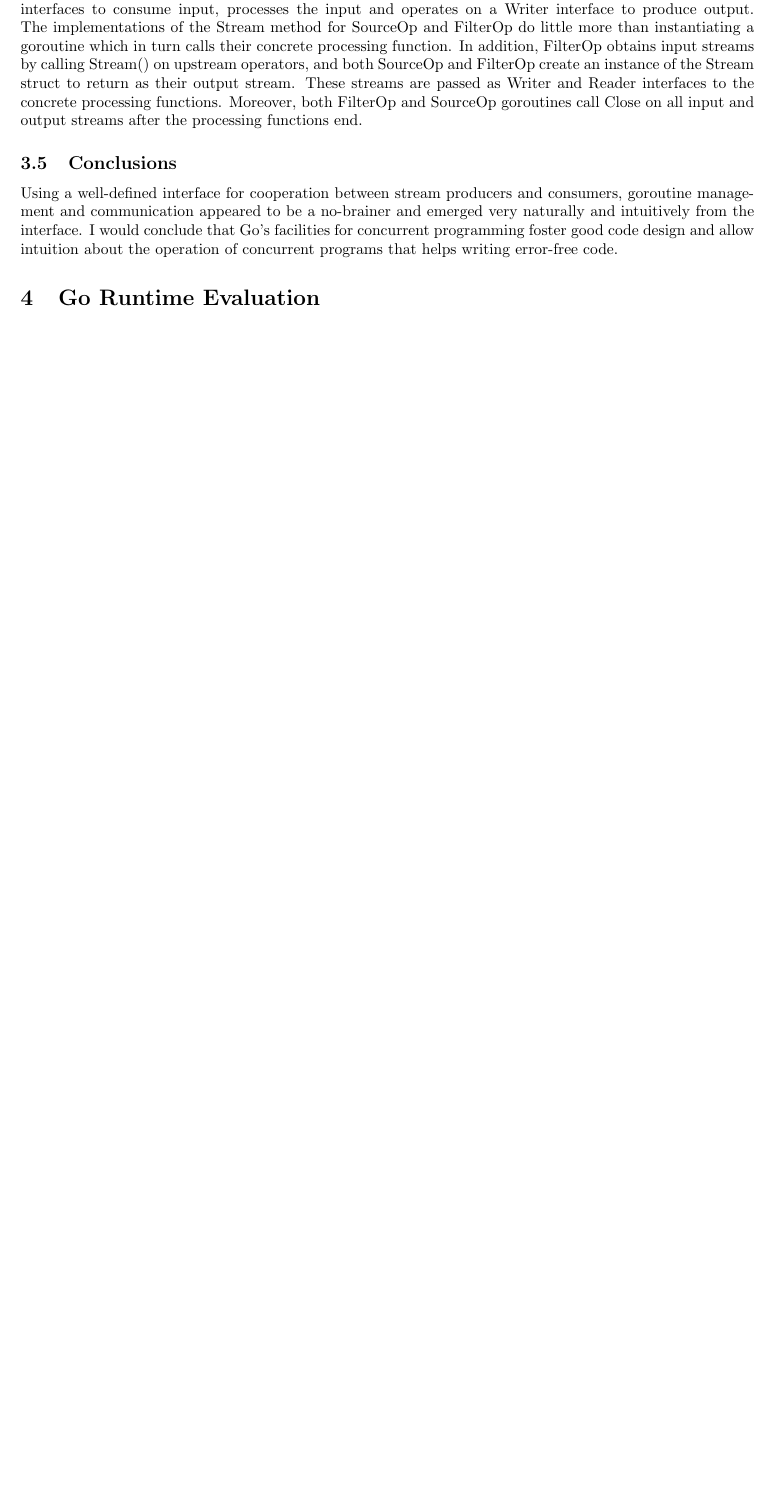
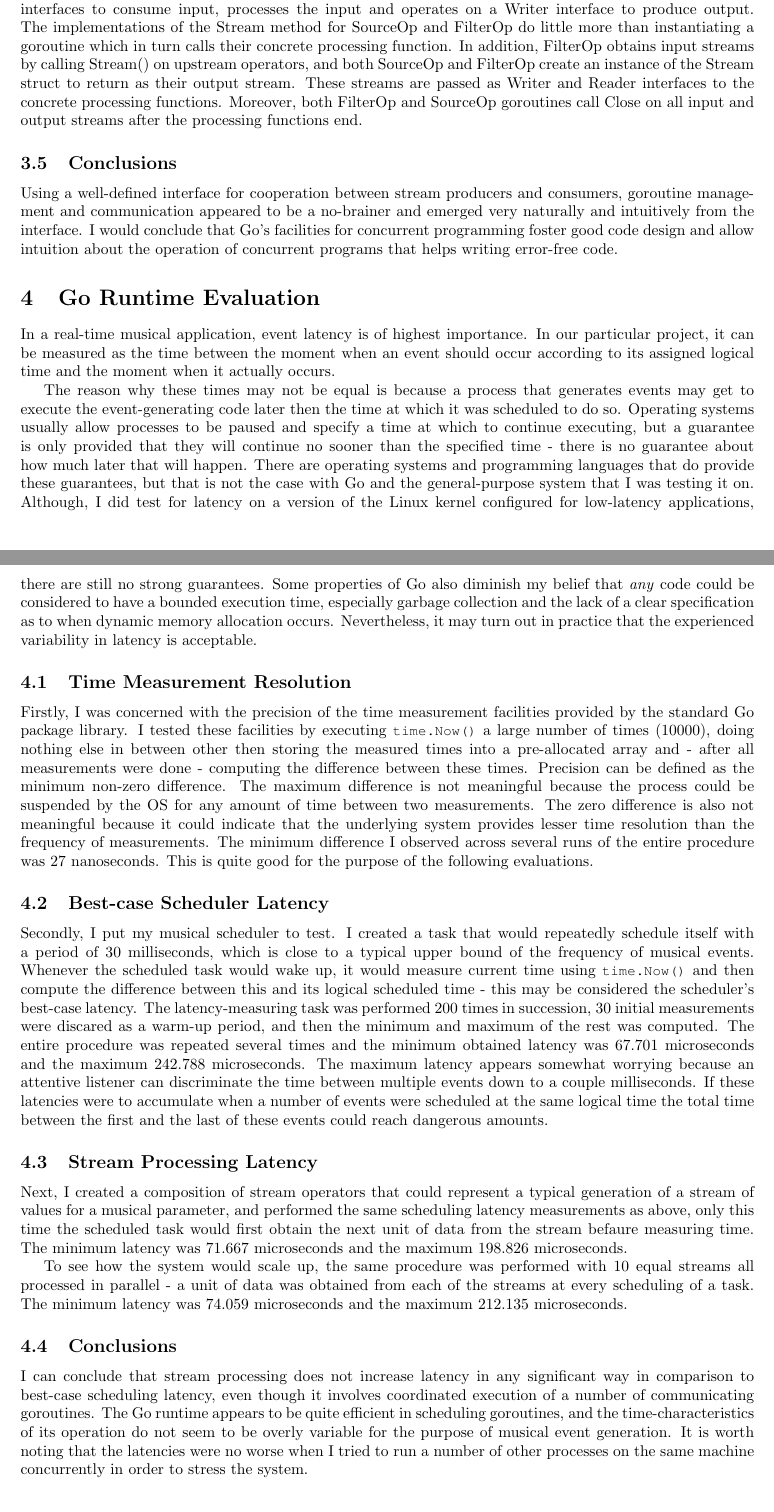
Before and after one commit to jleben/go-stream, a LaTeX document (report/report.tex): part of page 6 of 6 before the commit and two parts of pages 6 and 7 of 7 after it, the two joined at a grey line, cut so that both start at the same text, the shorter picture padded with empty space. Compiled offline with pdfLaTeX.

Commit message:
report: runtime evaluation

```diff
--- a/report/report.tex
+++ b/report/report.tex
@@ -434,4 +437,82 @@ error-free code.
 \section{Go Runtime Evaluation}
 \label{sec:runtime}
 
+In a real-time musical application, event latency is of highest importance. In
+our particular project, it can be measured as the time between the moment when
+an event should occur according to its assigned logical time and the moment when
+it actually occurs.
+
+The reason why these times may not be equal is because a process that generates
+events may get to execute the event-generating code later then the time at which
+it was scheduled to do so. Operating systems usually allow processes to be
+paused and specify a time at which to continue executing, but a guarantee is
+only provided that they will continue no sooner than the specified time - there
+is no guarantee about how much later that will happen. There are operating
+systems and programming languages that do provide these guarantees, but that is
+not the case with Go and the general-purpose system that I was testing it on.
+Although, I did test for latency on a version of the Linux kernel configured for
+low-latency applications, there are still no strong guarantees. Some properties
+of Go also diminish my belief that \emph{any} code could be considered to have a
+bounded execution time, especially garbage collection and the lack of a clear
+specification as to when dynamic memory allocation occurs. Nevertheless, it may
+turn out in practice that the experienced variability in latency is acceptable.
+
+\subsection{Time Measurement Resolution}
+
+Firstly, I was concerned with the precision of the time measurement facilities
+provided by the standard Go package library. I tested these facilities by
+executing \lstinline|time.Now()| a large number of times (10000), doing nothing
+else in between other then storing the measured times into a pre-allocated array
+and - after all measurements were done - computing the difference between these
+times. Precision can be defined as the minimum non-zero difference. The maximum
+difference is not meaningful because the process could be suspended by the OS
+for any amount of time between two measurements. The zero difference is also not
+meaningful because it could indicate that the underlying system provides lesser
+time resolution than the frequency of measurements. The minimum difference I
+observed across several runs of the entire procedure was 27 nanoseconds. This is
+quite good for the purpose of the following evaluations.
+
+\subsection{Best-case Scheduler Latency}
+
+Secondly, I put my musical scheduler to test. I created a task that would
+repeatedly schedule itself with a period of 30 milliseconds, which is close to a
+typical upper bound of the frequency of musical events. Whenever the scheduled
+task would wake up, it would measure current time using \lstinline|time.Now()|
+and then compute the difference between this and its logical scheduled time -
+this may be considered the scheduler's best-case latency. The latency-measuring
+task was performed 200 times in succession, 30 initial measurements were
+discared as a warm-up period, and then the minimum and maximum of the rest was
+computed. The entire procedure was repeated several times and the minimum
+obtained latency was 67.701 microseconds and the maximum 242.788 microseconds.
+The maximum latency appears somewhat worrying because an attentive listener can
+discriminate the time between multiple events down to a couple milliseconds. If
+these latencies were to accumulate when a number of events were scheduled at the
+same logical time the total time between the first and the last of these events
+could reach dangerous amounts.
+
+\subsection{Stream Processing Latency}
+
+Next, I created a composition of stream operators that could represent
+a typical generation of a stream of values for a musical parameter, and
+performed the same scheduling latency measurements as above, only this time the
+scheduled task would first obtain the next unit of data from the stream befaure
+measuring time. The minimum latency was 71.667 microseconds and the maximum
+198.826 microseconds.
+
+To see how the system would scale up, the same procedure was performed with 10
+equal streams all processed in parallel - a unit of data was obtained from each
+of the streams at every scheduling of a task. The minimum latency was 74.059
+microseconds and the maximum 212.135 microseconds.
+
+\subsection{Conclusions}
+
+I can conclude that stream processing does not increase latency in any
+significant way in comparison to best-case scheduling latency, even though it
+involves coordinated execution of a number of communicating goroutines. The Go
+runtime appears to be quite efficient in scheduling goroutines, and the
+time-characteristics of its operation do not seem to be overly variable for the
+purpose of musical event generation. It is worth noting that the latencies were
+no worse when I tried to run a number of other processes on the same machine
+concurrently in order to stress the system.
+
 \end {document}
```
Also changed, not shown: report/report.tex (11 more changed lines).
